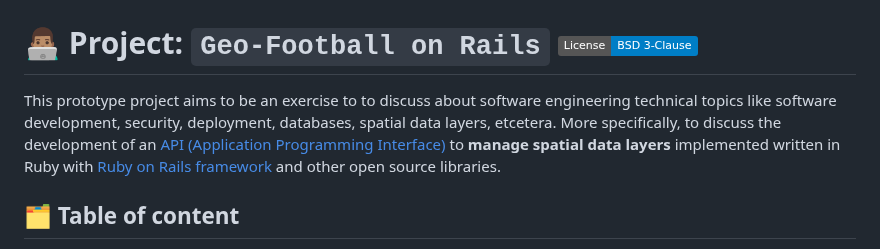
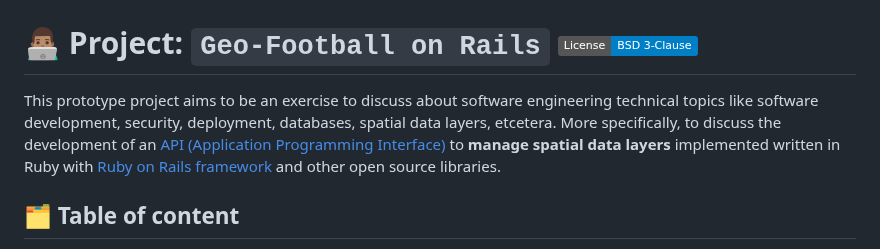
Before and after one commit to zatarain/portfolio, a Markdown page: docs/geo-football.md, the part around the change. Rendered like a GitHub page; badges without logos.

Commit message:
PORT-017: Fixing typos on the documentation
Signed-off-by: Ulises Tirado Zatarain <ulises.tirado@cimat.mx>

```diff
--- a/docs/geo-football.md
+++ b/docs/geo-football.md
@@ -1,6 +1,6 @@
 # 👨🏽‍💻 Project: `Geo-Football on Rails` [![License](https://img.shields.io/badge/License-BSD_3--Clause-blue.svg)](https://opensource.org/licenses/BSD-3-Clause)
 
-This prototype project aims to be an exercise to to discuss about software engineering technical topics like software development, security, deployment, databases, spatial data layers, etcetera. More specifically, to discuss the development of an [API (Application Programming Interface)][what-is-api] to **manage spatial data layers** implemented written in Ruby with [Ruby on Rails framework][ror-web] and other open source libraries.
+This prototype project aims to be an exercise to discuss about software engineering technical topics like software development, security, deployment, databases, spatial data layers, etcetera. More specifically, to discuss the development of an [API (Application Programming Interface)][what-is-api] to **manage spatial data layers** implemented written in Ruby with [Ruby on Rails framework][ror-web] and other open source libraries.
 
 ## 🗂️ Table of content
 
```
